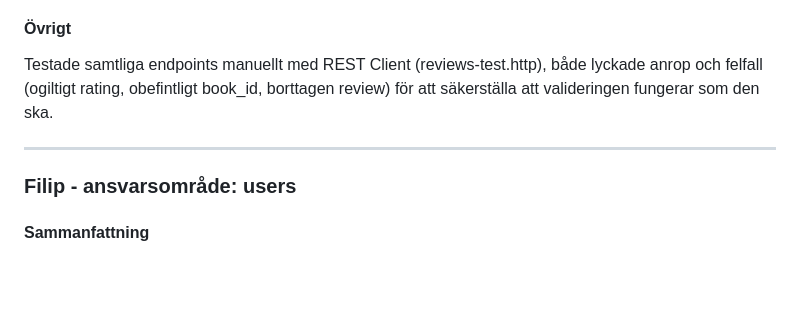
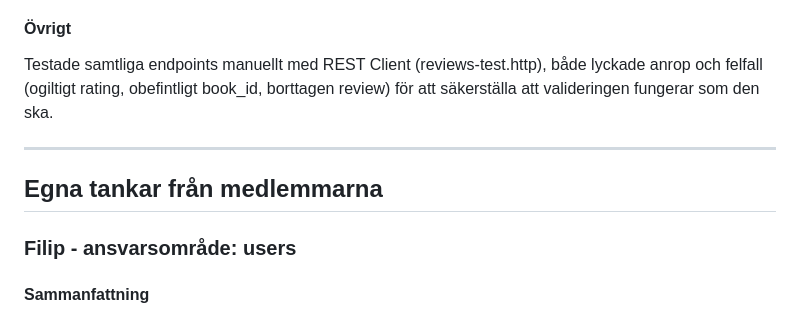
Before and after one commit to linasvard/the-library, a Markdown page: README.md, the part around the change. GitHub-like rendering; blank space fills up the shorter version.

Commit message:
docs: add member reflections section to README

```diff
--- a/README.md
+++ b/README.md
@@ -184,6 +184,8 @@ Testade samtliga endpoints manuellt med REST Client (reviews-test.http), både l
 
 ---------------------------------------------------------------------------------
 
+## Egna tankar från medlemmarna
+
 ### Filip - ansvarsområde: users
 
 #### Sammanfattning
```
